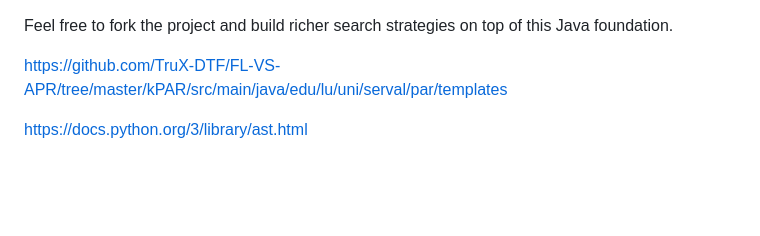
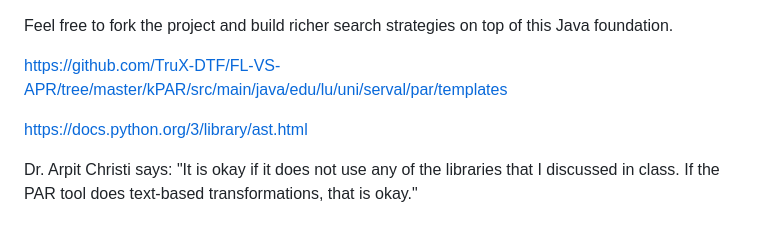
Before and after one commit to bell-kevin/PAR-tool, a Markdown page: README.md, the part around the change. Rendered like a GitHub page; blank space fills up the shorter version.

Commit message:
Include quote from Dr. Arpit Christi in README
Added a quote from Dr. Arpit Christi regarding the PAR tool.

```diff
--- a/README.md
+++ b/README.md
@@ -148,3 +148,5 @@ Feel free to fork the project and build richer search strategies on top of this
 https://github.com/TruX-DTF/FL-VS-APR/tree/master/kPAR/src/main/java/edu/lu/uni/serval/par/templates
 
 https://docs.python.org/3/library/ast.html
+
+Dr. Arpit Christi says: "It is okay if it does not use any of the libraries that I discussed in class. If the PAR tool does text-based transformations, that is okay."
```
